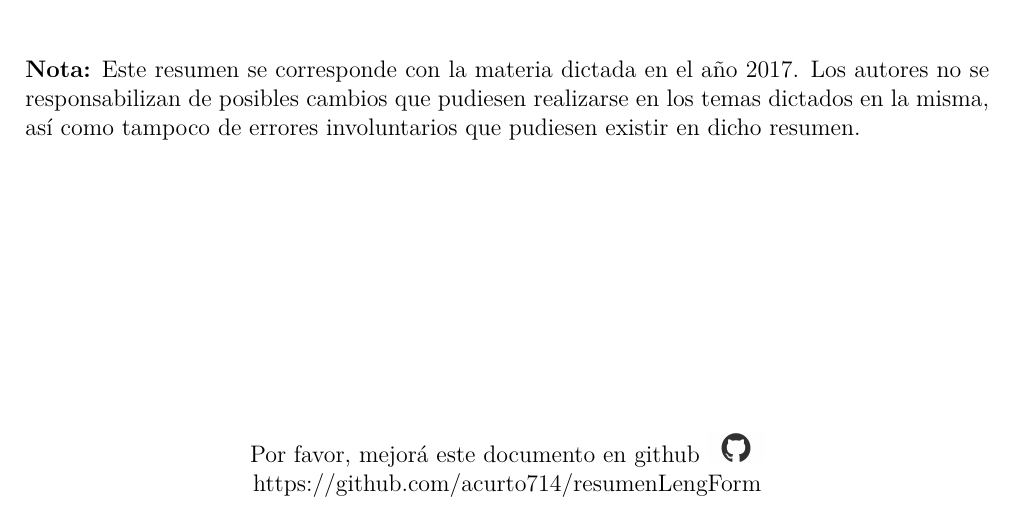
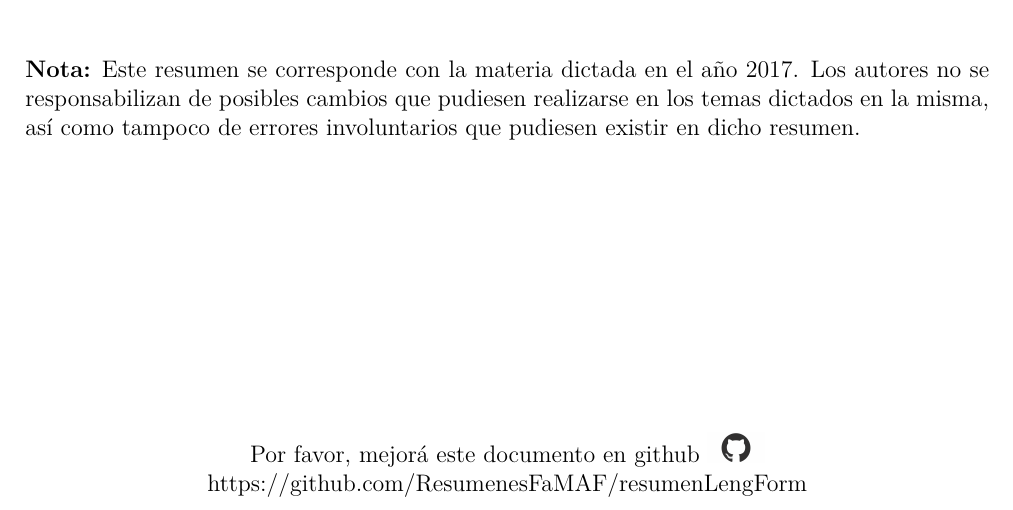
Before and after one commit to FaMAFStuffs/resumenLengForm, a LaTeX document (lenguajes.tex): part of page 1 of 40, cut so that both start at the same text. Compiled offline with pdfLaTeX.

Commit message:
Change repo direction

```diff
--- a/lenguajes.tex
+++ b/lenguajes.tex
@@ -40,7 +40,7 @@
 	\begin{center}
 		Por favor, mejorá este documento en github
 		\includegraphics[width=1cm]{graphics/github.png} \\
-		https://github.com/acurto714/resumenLengForm
+		https://github.com/ResumenesFaMAF/resumenLengForm
 	\end{center}
 
 	\pagebreak
```
Also changed, not shown: lenguajes.pdf.
